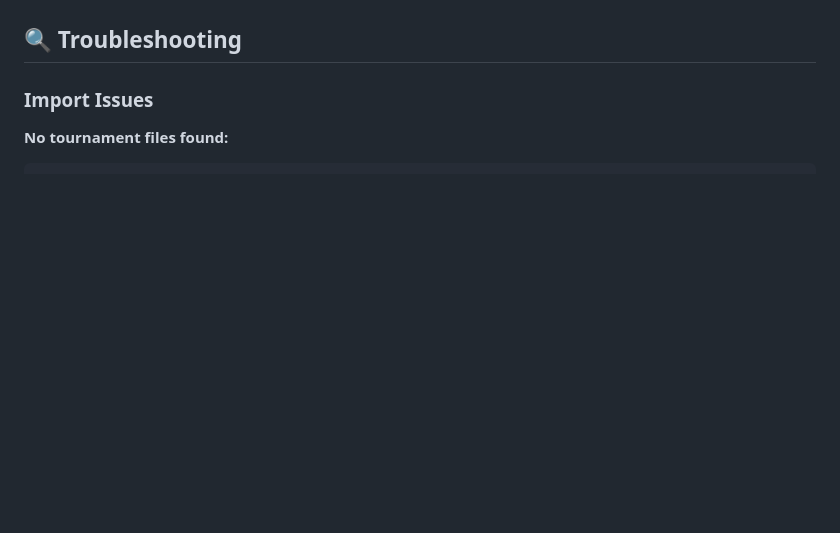
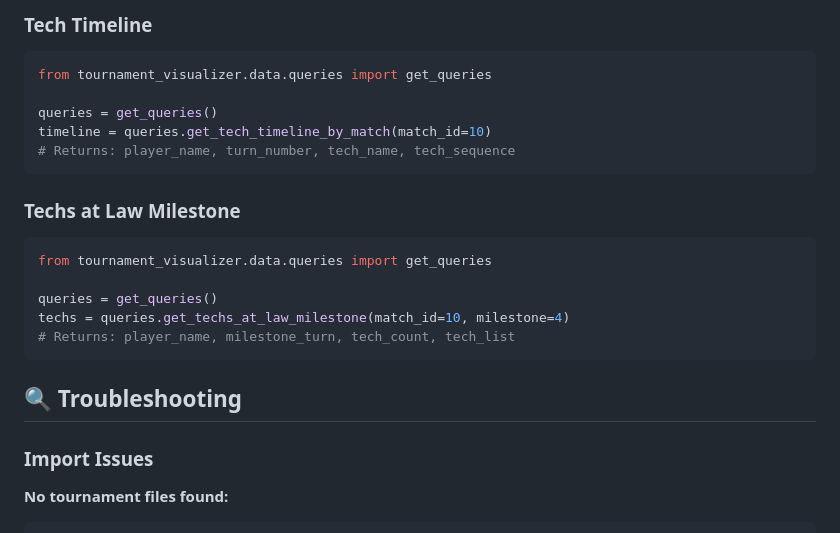
Before and after one commit to becked/prospector, a Markdown page: README.md, the part around one of its changes. GitHub-like rendering; blank space fills up the shorter version.

````diff
--- a/README.md
+++ b/README.md
@@ -177,3 +216,20 @@ The application uses DuckDB with the following core tables:
+### Tech Timeline
+```python
+from tournament_visualizer.data.queries import get_queries
+
+queries = get_queries()
+timeline = queries.get_tech_timeline_by_match(match_id=10)
+# Returns: player_name, turn_number, tech_name, tech_sequence
+```
+
+### Techs at Law Milestone
+```python
+from tournament_visualizer.data.queries import get_queries
+
+queries = get_queries()
+techs = queries.get_techs_at_law_milestone(match_id=10, milestone=4)
+# Returns: player_name, milestone_turn, tech_count, tech_list
+```
 
 ## 🔍 Troubleshooting
 
````
Also changed, not shown: other parts of README.md (+40 -1 lines).
